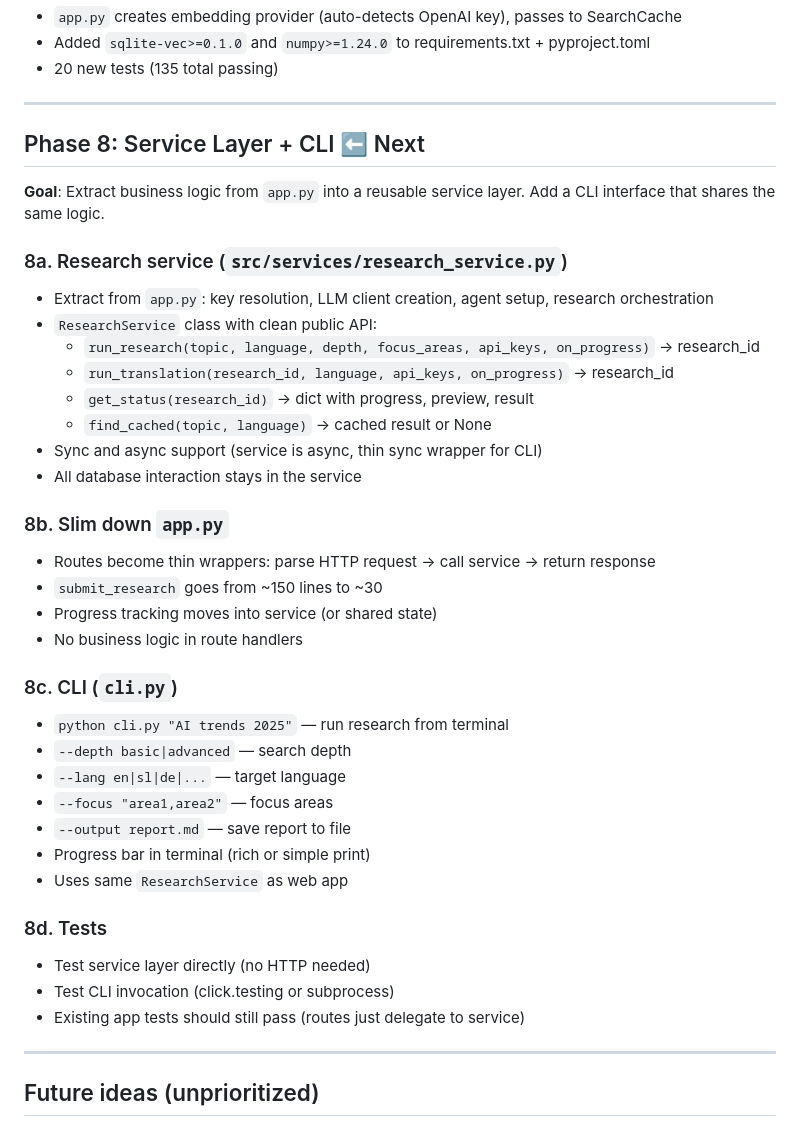
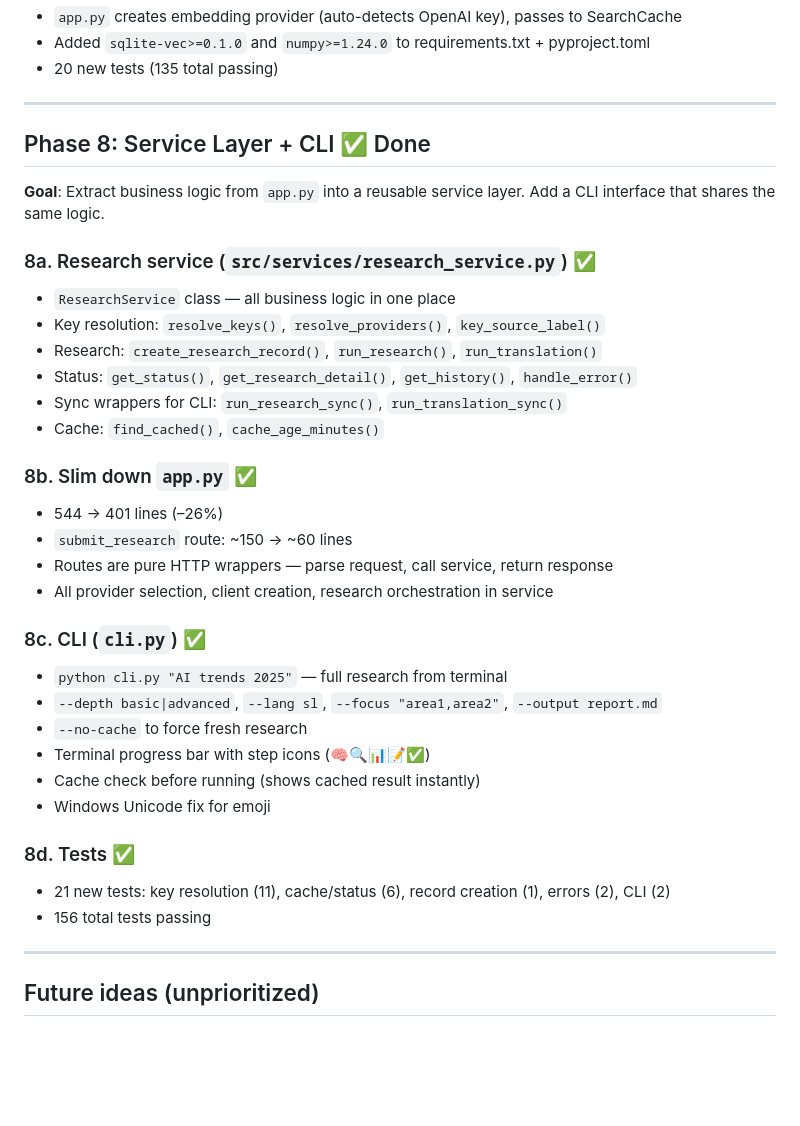
Before and after one commit to Stoick643/ai-research-assistant, a Markdown page: docs/ROADMAP.md, the part around the change. Drawn GitHub-style; blank space fills up the shorter version.

Commit message:
Mark Phase 8 (Service Layer + CLI) as done in roadmap

```diff
--- a/docs/ROADMAP.md
+++ b/docs/ROADMAP.md
@@ -179,39 +179,35 @@
 
 ---
 
-## Phase 8: Service Layer + CLI ⬅️ Next
+## Phase 8: Service Layer + CLI ✅ Done
 
 **Goal**: Extract business logic from `app.py` into a reusable service layer. Add a CLI interface that shares the same logic.
 
-### 8a. Research service (`src/services/research_service.py`)
-- Extract from `app.py`: key resolution, LLM client creation, agent setup, research orchestration
-- `ResearchService` class with clean public API:
-  - `run_research(topic, language, depth, focus_areas, api_keys, on_progress)` → research_id
-  - `run_translation(research_id, language, api_keys, on_progress)` → research_id
-  - `get_status(research_id)` → dict with progress, preview, result
-  - `find_cached(topic, language)` → cached result or None
-- Sync and async support (service is async, thin sync wrapper for CLI)
-- All database interaction stays in the service
+### 8a. Research service (`src/services/research_service.py`) ✅
+- `ResearchService` class — all business logic in one place
+- Key resolution: `resolve_keys()`, `resolve_providers()`, `key_source_label()`
+- Research: `create_research_record()`, `run_research()`, `run_translation()`
+- Status: `get_status()`, `get_research_detail()`, `get_history()`, `handle_error()`
+- Sync wrappers for CLI: `run_research_sync()`, `run_translation_sync()`
+- Cache: `find_cached()`, `cache_age_minutes()`
 
-### 8b. Slim down `app.py`
-- Routes become thin wrappers: parse HTTP request → call service → return response
-- `submit_research` goes from ~150 lines to ~30
-- Progress tracking moves into service (or shared state)
-- No business logic in route handlers
+### 8b. Slim down `app.py` ✅
+- 544 → 401 lines (–26%)
+- `submit_research` route: ~150 → ~60 lines
+- Routes are pure HTTP wrappers — parse request, call service, return response
+- All provider selection, client creation, research orchestration in service
 
-### 8c. CLI (`cli.py`)
-- `python cli.py "AI trends 2025"` — run research from terminal
-- `--depth basic|advanced` — search depth
-- `--lang en|sl|de|...` — target language
-- `--focus "area1,area2"` — focus areas
-- `--output report.md` — save report to file
-- Progress bar in terminal (rich or simple print)
-- Uses same `ResearchService` as web app
+### 8c. CLI (`cli.py`) ✅
+- `python cli.py "AI trends 2025"` — full research from terminal
+- `--depth basic|advanced`, `--lang sl`, `--focus "area1,area2"`, `--output report.md`
+- `--no-cache` to force fresh research
+- Terminal progress bar with step icons (🧠🔍📊📝✅)
+- Cache check before running (shows cached result instantly)
+- Windows Unicode fix for emoji
 
-### 8d. Tests
-- Test service layer directly (no HTTP needed)
-- Test CLI invocation (click.testing or subprocess)
-- Existing app tests should still pass (routes just delegate to service)
+### 8d. Tests ✅
+- 21 new tests: key resolution (11), cache/status (6), record creation (1), errors (2), CLI (2)
+- 156 total tests passing
 
 ---
 
```
